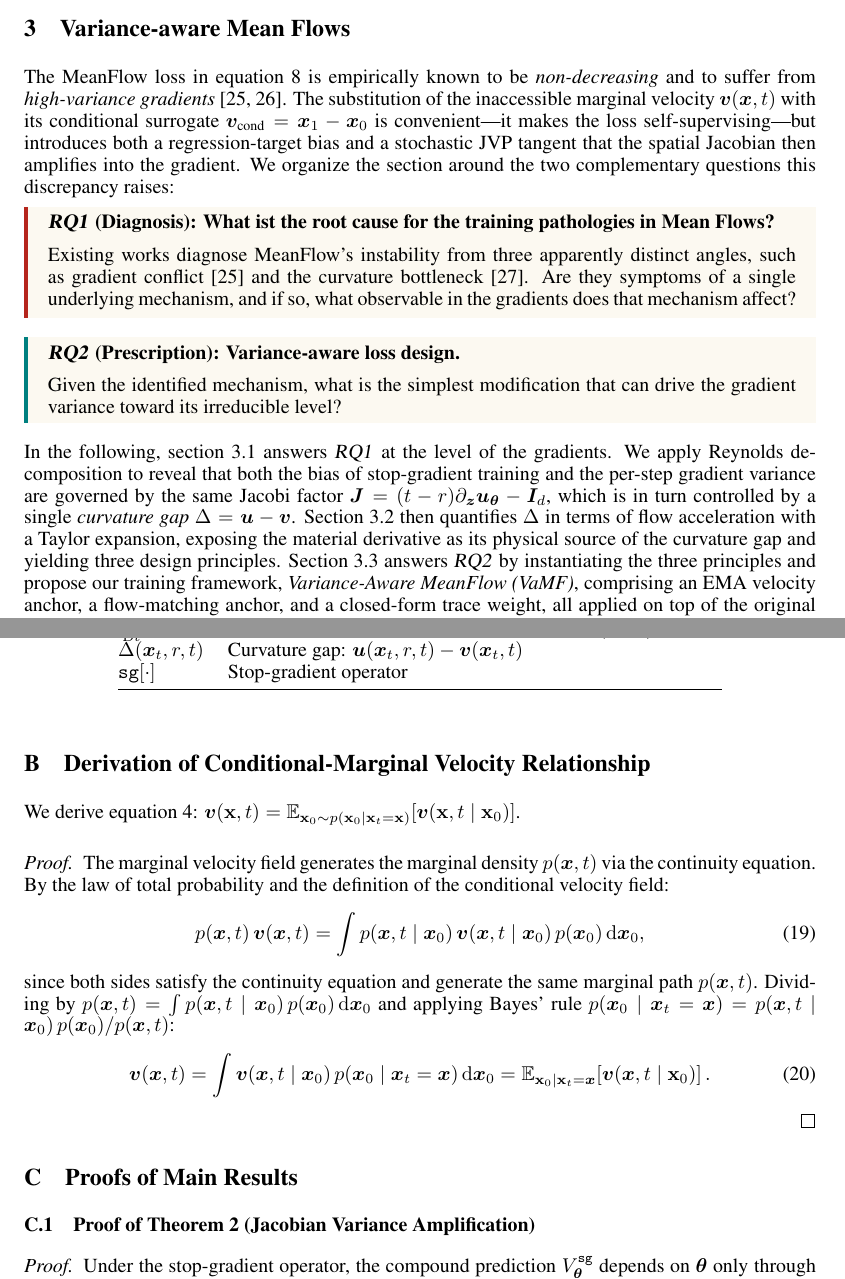
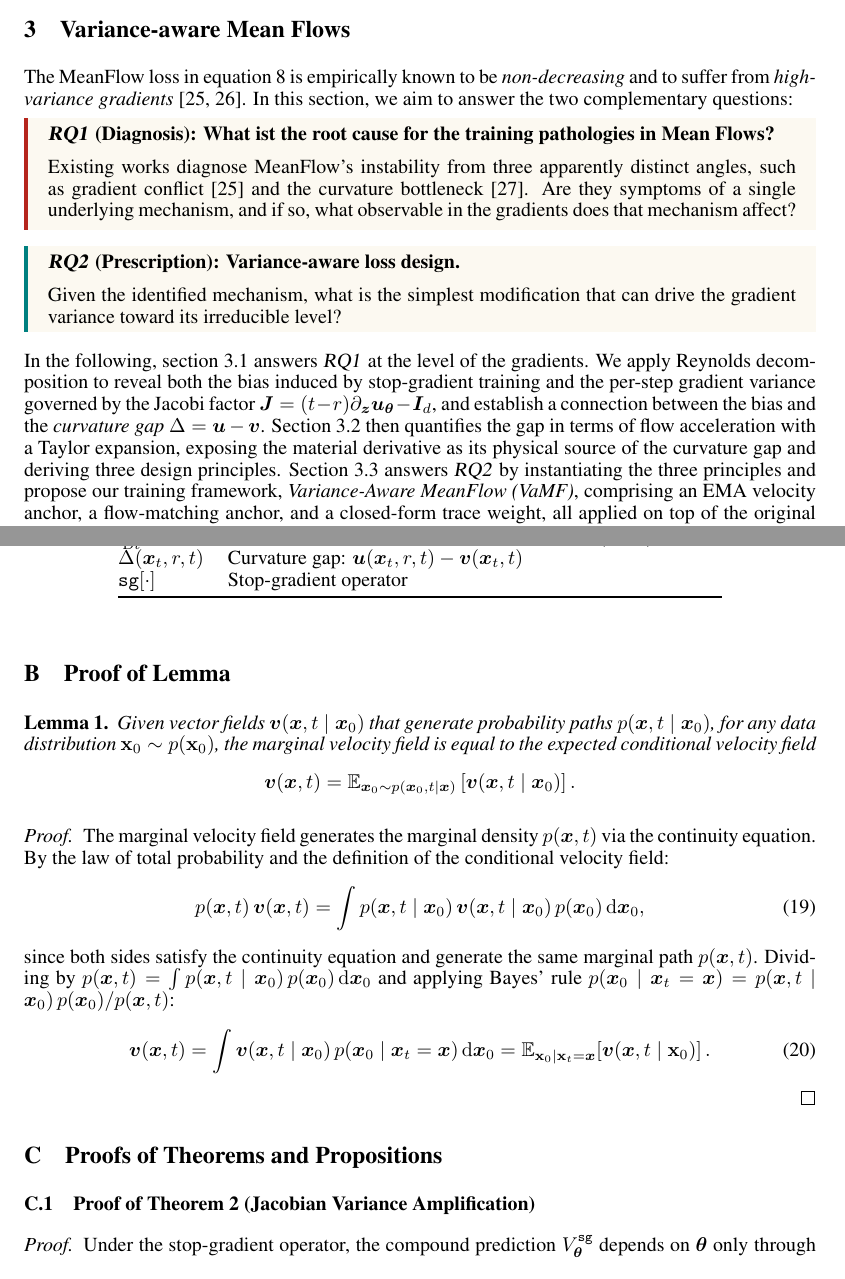
Before and after one commit to PurdueDigitalTwin/research, a LaTeX paper (src/projects/generative/vamf/report/main.tex, which reads src/projects/generative/vamf/report/contents/method.tex, src/projects/generative/vamf/report/contents/supplementary.tex): two parts of pages 3 and 18 of 22, joined at a grey line, cut so that both start at the same text. Compiled offline with pdfLaTeX.

Commit message:
feat: Updated report for VaMF
Signed-off-by: Juanwu Lu <juanwu@purdue.edu>

```diff
--- a/src/projects/generative/vamf/report/contents/method.tex
+++ b/src/projects/generative/vamf/report/contents/method.tex
@@ -79,7 +79,7 @@ where $r\sim\gU(0,1)$, $t\sim\gU(0,1)$, $r\leq{t}$, $\vx_{0}\sim\pdata$, $\vx_{1
 \section{Variance-aware Mean Flows}
 \label{sec: method}
 
-The MeanFlow loss in~\eqref{eq: mf-loss} is empirically known to be \textit{non-decreasing} and to suffer from \textit{high-variance gradients}~\cite{zhang2025alphaflowunderstandingimprovingmeanflow,geng2025improvedmeanflowschallenges}. The substitution of the inaccessible marginal velocity $\vv(\vx,t)$ with its conditional surrogate $\vv_{\text{cond}}=\vx_{1}-\vx_{0}$ is convenient---it makes the loss self-supervising---but introduces both a regression-target bias and a stochastic JVP tangent that the spatial Jacobian then amplifies into the gradient. We organize the section around the two complementary questions this discrepancy raises:
+The MeanFlow loss in~\eqref{eq: mf-loss} is empirically known to be \textit{non-decreasing} and to suffer from \textit{high-variance gradients}~\cite{zhang2025alphaflowunderstandingimprovingmeanflow,geng2025improvedmeanflowschallenges}. In this section, we aim to answer the two complementary questions:
 
 \begin{mdframed}[%
     leftline=true,
@@ -109,7 +109,7 @@ Existing works diagnose MeanFlow's instability from three apparently distinct an
 Given the identified mechanism, what is the simplest modification that can drive the gradient variance toward its irreducible level?
 \end{mdframed}
 
-In the following,~\cref{subsec: mf-bias-vars} answers~\textsl{RQ1} at the level of the gradients. We apply Reynolds decomposition to reveal that both the bias of stop-gradient training and the per-step gradient variance are governed by the same Jacobi factor $\mJ=(t-r)\partial_{\vz}\vu_{\vtheta}-\mI_{d}$, which is in turn controlled by a single \textit{curvature gap} $\Delta=\vu-\vv$. \Cref{subsec: flow-acc} then quantifies $\Delta$ in terms of flow acceleration with a Taylor expansion, exposing the material derivative as its physical source of the curvature gap and yielding three design principles. \Cref{subsec: vamf} answers~\textsl{RQ2} by instantiating the three principles and propose our training framework, \textit{Variance-Aware MeanFlow (VaMF)}, comprising an EMA velocity anchor, a flow-matching anchor, and a closed-form trace weight, all applied on top of the original MSE objective without any architectural change. Full proofs are deferred to~\Cref{appx: theorem-proof}.
+In the following,~\cref{subsec: mf-bias-vars} answers~\textsl{RQ1} at the level of the gradients. We apply Reynolds decomposition to reveal both the bias induced by stop-gradient training and the per-step gradient variance governed by the Jacobi factor $\mJ=(t-r)\partial_{\vz}\vu_{\vtheta}-\mI_{d}$, and establish a connection between the bias and the \textit{curvature gap} $\Delta=\vu-\vv$. \Cref{subsec: flow-acc} then quantifies the gap in terms of flow acceleration with a Taylor expansion, exposing the material derivative as its physical source of the curvature gap and deriving three design principles. \Cref{subsec: vamf} answers~\textsl{RQ2} by instantiating the three principles and propose our training framework, \textit{Variance-Aware MeanFlow (VaMF)}, comprising an EMA velocity anchor, a flow-matching anchor, and a closed-form trace weight, all applied on top of the original MSE objective without any architectural change. Full proofs are deferred to~\Cref{appx: theorem-proof}.
 
 \subsection{Bias and Variances in Learning Mean Flows}
 \label{subsec: mf-bias-vars}
--- a/src/projects/generative/vamf/report/contents/supplementary.tex
+++ b/src/projects/generative/vamf/report/contents/supplementary.tex
@@ -40,11 +40,17 @@
     \end{table}
 
     %%%%%%%%%%%%%%%%%%%%%%%%%%%%%%%%%%%%%%%%%%%%%%%%%%%%%%%%%%%%%%%%%%%%
-    \section{Derivation of Conditional-Marginal Velocity Relationship}
+    \section{Proof of Lemma}
     \label[appendix]{appx: first}
     %%%%%%%%%%%%%%%%%%%%%%%%%%%%%%%%%%%%%%%%%%%%%%%%%%%%%%%%%%%%%%%%%%%%
 
-    We derive~\eqref{eq: margv-condv-relation}: $\vv(\rvx,t)=\E_{\rvx_{0}\sim p(\rvx_{0}\mid\rvx_{t}=\rvx)}\!\left[\vv(\rvx,t\mid\rvx_{0})\right]$.
+    \begin{lemma}
+        Given vector fields $\vv(\vx,t\mid{\vx_{0}})$ that generate probability paths $p(\vx,t\mid{\vx_{0}})$, for any data distribution $\rvx_{0}\sim p(\rvx_{0})$, the marginal velocity field is equal to the expected conditional velocity field
+        \begin{equation*}
+            \vv(\vx,t)=\E_{\vx_{0}\sim{p(\vx_0,t\mid{\vx})}}
+            \left[\vv(\vx,t\mid{\vx_{0}})\right].
+        \end{equation*}
+    \end{lemma}
 
     \begin{proof}
         The marginal velocity field generates the marginal density $p(\vx,t)$ via the continuity equation. By the law of total probability and the definition of the conditional velocity field:
@@ -58,7 +64,7 @@
     \end{proof}
 
     %%%%%%%%%%%%%%%%%%%%%%%%%%%%%%%%%%%%%%%%%%%%%%%%%%%%%%%%%%%%%%%%%%%%
-    \section{Proofs of Main Results}
+    \section{Proofs of Theorems and Propositions}
     \label[appendix]{appx: theorem-proof}
     %%%%%%%%%%%%%%%%%%%%%%%%%%%%%%%%%%%%%%%%%%%%%%%%%%%%%%%%%%%%%%%%%%%%
 
```
Also changed, not shown: src/projects/generative/vamf/report/contents/related.tex (+1 -1 lines), src/projects/generative/vamf/report/assets/figures/illustration.pdf, src/projects/generative/vamf/report/main.pdf.
